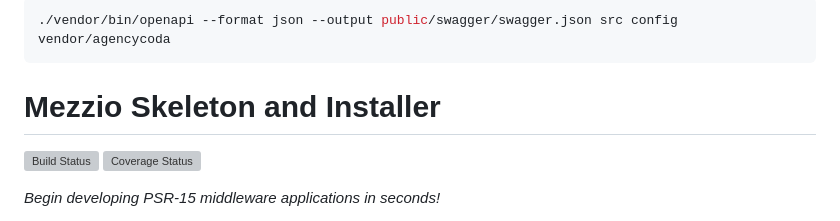
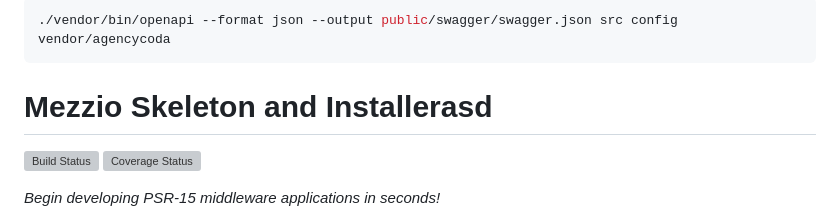
Before and after one commit to cpantu/challengeCoda, a Markdown page: README.md, the part around the change. Drawn GitHub-style; grey boxes are pictures that could not be loaded.

````diff
--- a/README.md
+++ b/README.md
@@ -2,7 +2,7 @@
 ```bash
 ./vendor/bin/openapi --format json --output public/swagger/swagger.json src config vendor/agencycoda
 ```
-# Mezzio Skeleton and Installer
+# Mezzio Skeleton and Installerasd
 
 [![Build Status](https://travis-ci.com/mezzio/mezzio-skeleton.svg?branch=master)](https://travis-ci.com/mezzio/mezzio-skeleton)
 [![Coverage Status](https://coveralls.io/repos/github/mezzio/mezzio-skeleton/badge.svg?branch=master)](https://coveralls.io/github/mezzio/mezzio-skeleton?branch=master)
````
